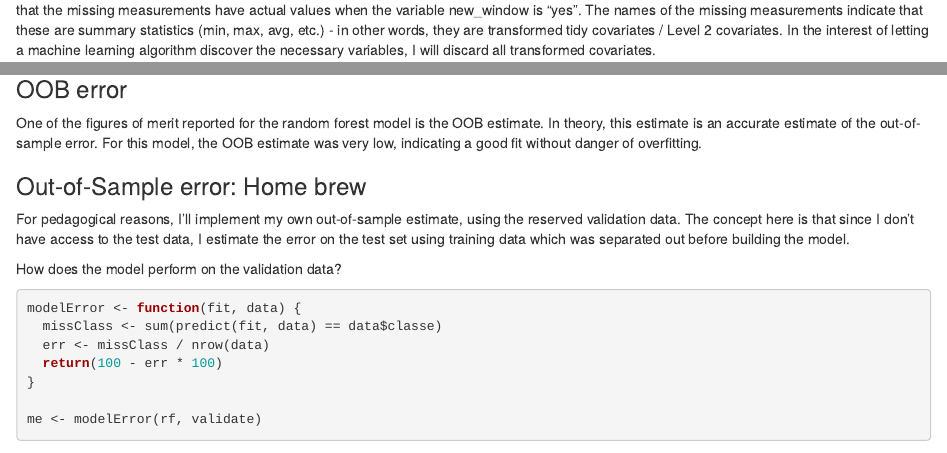
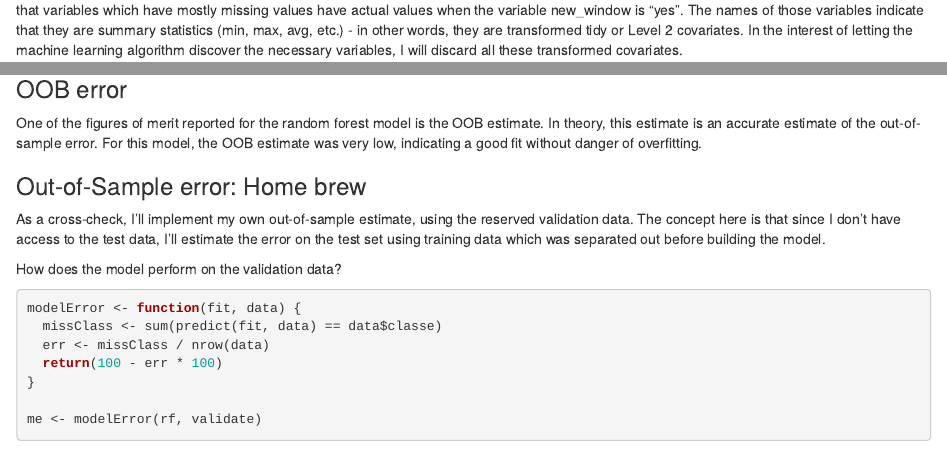
Before and after one commit to aaronferrucci/pml-proj-2015, an R Markdown document (index.Rmd): the page in a window 1100 px wide, from 1240 px down, and a second part further down, joined at a grey line. Rendered offline with R 4.5, knitr and Pandoc, with nearby package versions; some code elsewhere in the file could not run offline.

Commit message:
A few more minor changes.

````diff
--- a/index.Rmd
+++ b/index.Rmd
@@ -76,12 +76,13 @@ t
 When a measurement contains any missing values, it contains a
 large number of them (`r rownames(t)[2]` out of `r nrow(train_all)`
 total measurements).  Looking closer, I
-see that the missing measurements have actual values when the variable
-`r "new_window"` is "yes". The names of the missing measurements indicate that
-these are summary statistics (min, max, avg, etc.) - in other words, they are
-transformed tidy covariates / Level 2 covariates. In the interest of letting
-a machine learning algorithm discover the necessary variables, I will discard
-all transformed covariates.
+see that variables which have mostly missing values have actual values when
+the variable `r "new_window"` is "yes". The names of those variables
+indicate that they are summary statistics (min, max, avg, etc.) - in other
+words, they are
+transformed tidy or Level 2 covariates. In the interest of letting
+the machine learning algorithm discover the necessary variables, I will
+discard all these transformed covariates.
 
 ``` {r}
 train_all <- train_all[, nas == 0]
@@ -140,10 +141,10 @@ out-of-sample error.  For this model, the OOB estimate was very low,
 indicating a good fit without danger of overfitting.
 
 ### Out-of-Sample error: Home brew
-For pedagogical reasons, I'll implement my own out-of-sample estimate, using
-the reserved validation data.  The concept here is that since I don't have
-access to the test data, I estimate the error on the test set using training
-data which was separated out before building the model.
+As a cross-check, I'll implement my own out-of-sample estimate, using
+the reserved validation data. The concept here is that since I don't have
+access to the test data, I'll estimate the error on the test set using
+training data which was separated out before building the model.
 
 How does the model perform on the validation data?
 ``` {r}
````
Also changed, not shown: index.html, index.Rmd (6 more changed lines).
